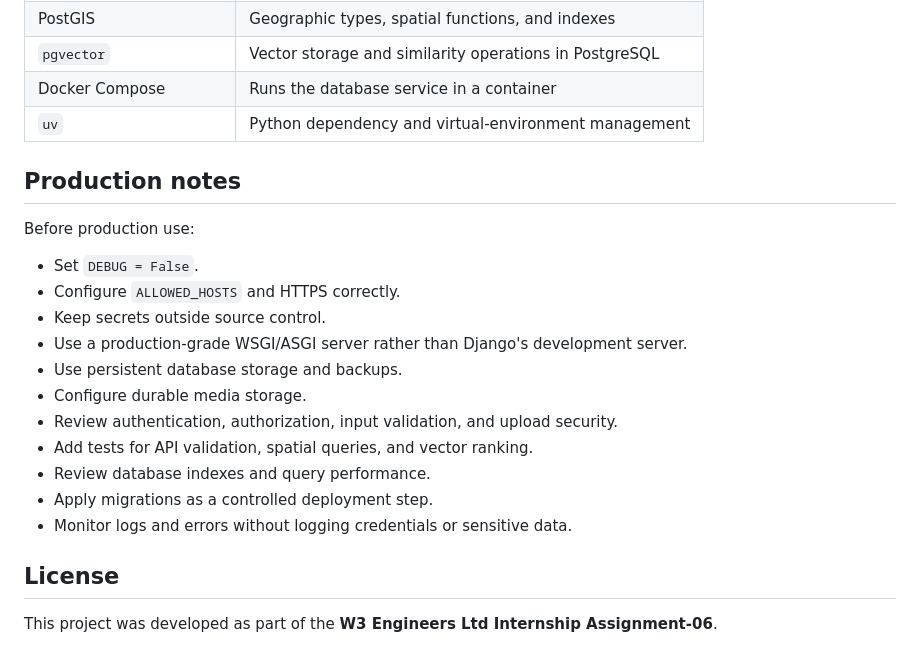
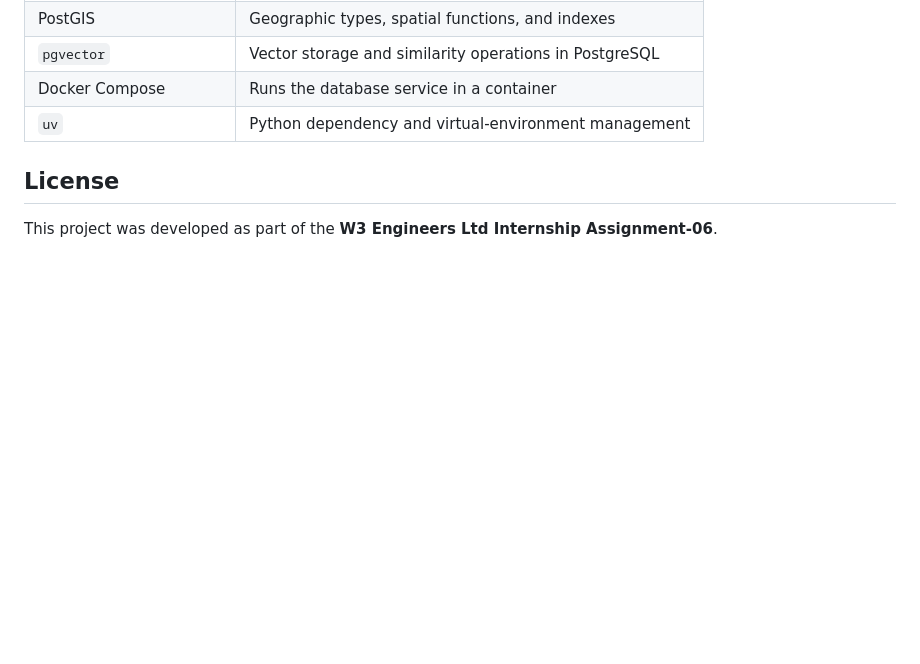
Before and after one commit to NadiaAmir-90/property-finder-django, a Markdown page: README.md, the part around the change. Rendered like a GitHub page; blank space fills up the shorter version.

Commit message:
Remove production notes from README
Removed production notes section from README.

```diff
--- a/README.md
+++ b/README.md
@@ -95,22 +95,6 @@ The project is designed to cover these areas:
 | `uv` | Python dependency and virtual-environment management |
 
 
-## Production notes
-
-Before production use:
-
-- Set `DEBUG = False`.
-- Configure `ALLOWED_HOSTS` and HTTPS correctly.
-- Keep secrets outside source control.
-- Use a production-grade WSGI/ASGI server rather than Django's development server.
-- Use persistent database storage and backups.
-- Configure durable media storage.
-- Review authentication, authorization, input validation, and upload security.
-- Add tests for API validation, spatial queries, and vector ranking.
-- Review database indexes and query performance.
-- Apply migrations as a controlled deployment step.
-- Monitor logs and errors without logging credentials or sensitive data.
-
 ## License
 
 This project was developed as part of the **W3 Engineers Ltd Internship Assignment-06**.
```
